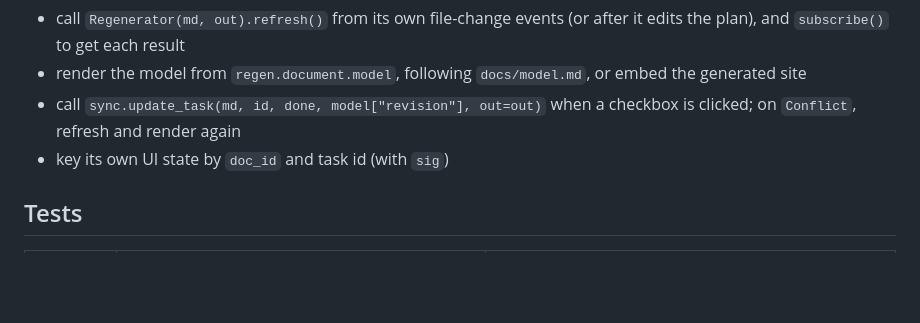
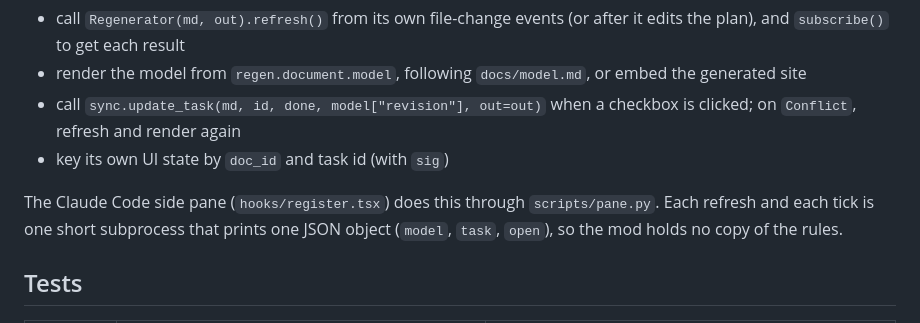
Before and after one commit to GalHavshush/too-long, a Markdown page: docs/architecture.md, the part around the change. Rendered like a GitHub page; blank space fills up the shorter version.

```diff
--- a/docs/architecture.md
+++ b/docs/architecture.md
@@ -88,6 +88,8 @@ An editor integration (for example a side panel that shows the current plan) nee
 - call `sync.update_task(md, id, done, model["revision"], out=out)` when a checkbox is clicked; on `Conflict`, refresh and render again
 - key its own UI state by `doc_id` and task id (with `sig`)
 
+The Claude Code side pane (`hooks/register.tsx`) does this through `scripts/pane.py`. Each refresh and each tick is one short subprocess that prints one JSON object (`model`, `task`, `open`), so the mod holds no copy of the rules.
+
 ## Tests
 
 | Layer | File | Covers |
```
Also changed, not shown: README.md (+30 -2 lines).
